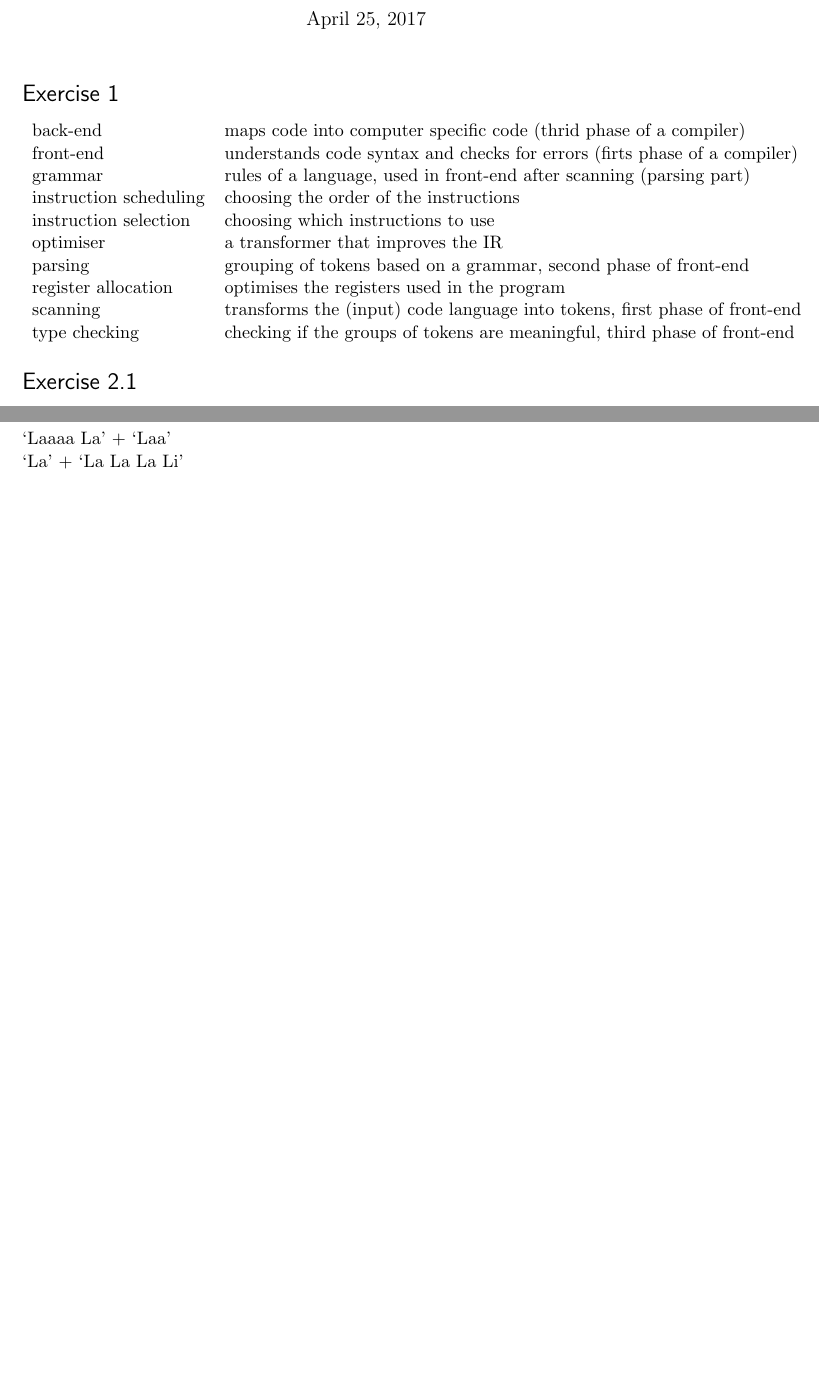
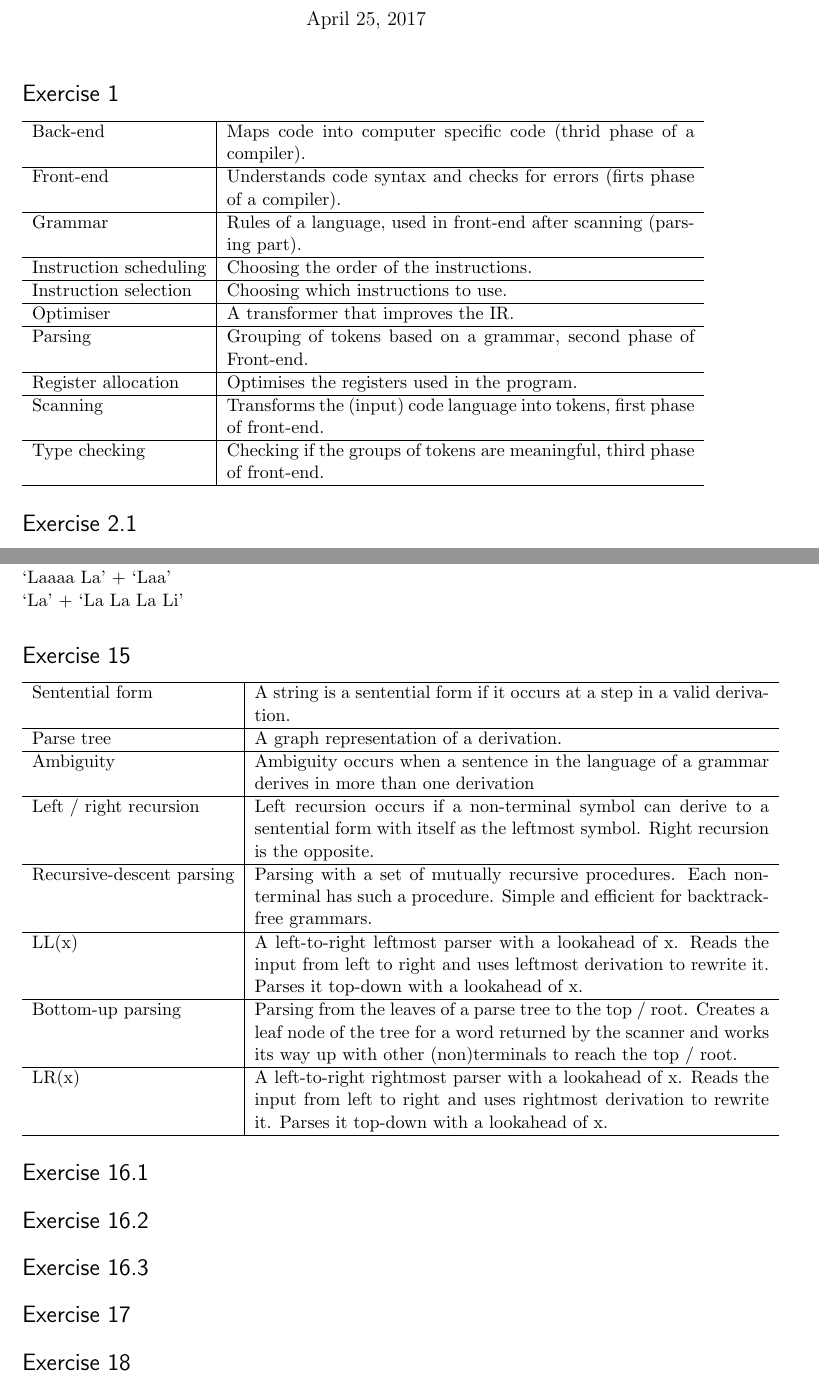
Before and after one commit to wouwouwou/2017_module_8, a LaTeX document (doc/cc/block1.tex): two parts of pages 1 and 5 of 5, joined at a grey line, cut so that both start at the same text, the shorter picture padded with empty space. Compiled offline with pdfLaTeX.

Commit message:
Updated block1.tex

```diff
--- a/doc/cc/block1.tex
+++ b/doc/cc/block1.tex
@@ -67,17 +67,37 @@
 \maketitle
 
 \section*{Exercise 1}
-\begin{tabular}{ll}
-back-end					& maps code into computer specific code (thrid phase of a compiler)				\\
-front-end					& understands code syntax and checks for errors (firts phase of a compiler)		\\
-grammar						& rules of a language, used in front-end after scanning (parsing part)			\\
-instruction scheduling		& choosing the order of the instructions										\\
-instruction selection		& choosing which instructions to use											\\
-optimiser					& a transformer that improves the IR											\\
-parsing						& grouping of tokens based on a grammar, second phase of front-end				\\
-register allocation			& optimises the registers used in the program									\\
-scanning					& transforms the (input) code language into tokens, first phase of front-end	\\
-type checking				& checking if the groups of tokens are meaningful, third phase of front-end		\\
+\begin{tabular}{l|p{10cm}}\hline
+Back-end
+& Maps code into computer specific code (thrid phase of a compiler). \\\hline
+
+Front-end
+& Understands code syntax and checks for errors (firts phase of a compiler). \\\hline
+
+Grammar
+& Rules of a language, used in front-end after scanning (parsing part). \\\hline
+
+Instruction scheduling
+& Choosing the order of the instructions. \\\hline
+
+Instruction selection
+& Choosing which instructions to use. \\\hline
+
+Optimiser
+& A transformer that improves the IR. \\\hline
+
+Parsing
+& Grouping of tokens based on a grammar, second phase of Front-end. \\\hline
+
+Register allocation
+& Optimises the registers used in the program. \\\hline
+
+Scanning
+& Transforms the (input) code language into tokens, first phase of front-end. \\\hline
+
+Type checking
+& Checking if the groups of tokens are meaningful, third phase of front-end. \\\hline
+
 \end{tabular}
 
 
@@ -261,4 +281,43 @@ Regex:
 `Laaaa La' + `Laa'     \\
 `La' + `La La La Li'
 
+\section*{Exercise 15}
+\begin{tabular}{l|p{11cm}} \hline
+
+Sentential form
+& A string is a sentential form if it occurs at a step in a valid derivation. \\\hline
+
+Parse tree
+& A graph representation of a derivation. \\\hline
+
+Ambiguity
+& Ambiguity occurs when a sentence in the language of a grammar derives in more than one derivation \\\hline
+
+Left / right recursion
+& Left recursion occurs if a non-terminal symbol can derive to a sentential form with itself as the leftmost symbol. Right recursion is the opposite. \\\hline
+
+Recursive-descent parsing
+& Parsing with a set of mutually recursive procedures. Each non-terminal has such a procedure. Simple and efficient for backtrack-free grammars. \\\hline
+
+LL(x)
+& A left-to-right leftmost parser with a lookahead of x. Reads the input from left to right and uses leftmost derivation to rewrite it. Parses it top-down with a lookahead of x. \\\hline
+
+Bottom-up parsing
+& Parsing from the leaves of a parse tree to the top / root. Creates a leaf node of the tree for a word returned by the scanner and works its way up with other (non)terminals to reach the top / root. \\\hline
+
+LR(x)
+& A left-to-right rightmost parser with a lookahead of x. Reads the input from left to right and uses rightmost derivation to rewrite it. Parses it top-down with a lookahead of x. \\\hline
+
+\end{tabular}
+
+\section*{Exercise 16.1}
+
+\section*{Exercise 16.2}
+
+\section*{Exercise 16.3}
+
+\section*{Exercise 17}
+
+\section*{Exercise 18}
+
 \end{document}
```
